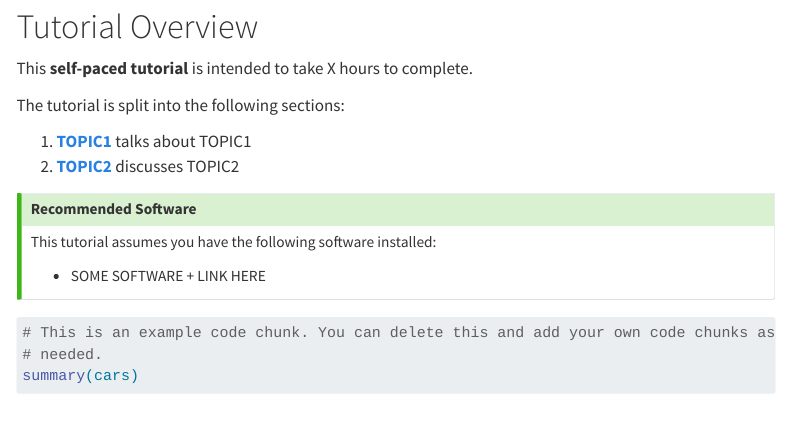
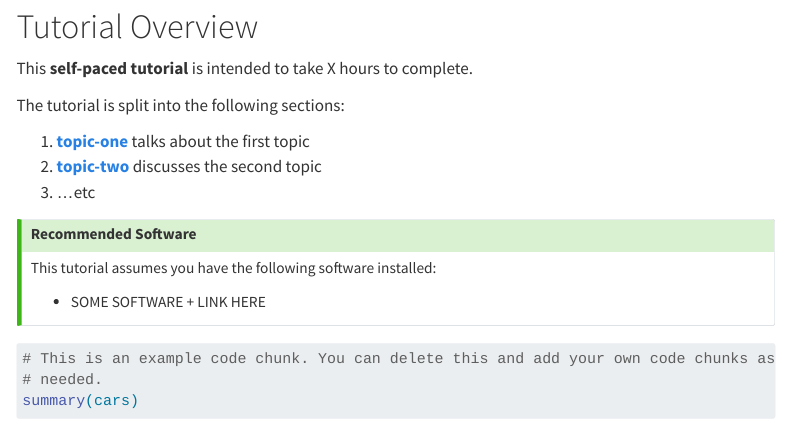
Before and after one commit to lmu-osc/tutorial-template, a Quarto document (index.qmd): the page in a window 1100 px wide, from 110 px down. Rendered offline with R 4.5, knitr and Pandoc in place of Quarto, with nearby package versions; menus at the side of the page are left out.

Commit message:
Overhaul documentation

```diff
--- a/index.qmd
+++ b/index.qmd
@@ -11,8 +11,9 @@ This **self-paced tutorial** is intended to take X hours to complete.
 
 The tutorial is split into the following sections:
 
-1.  [**TOPIC1**]() talks about TOPIC1
-2.  [**TOPIC2**]() discusses TOPIC2
+1.  [**topic-one**]() talks about the first topic
+2.  [**topic-two**]() discusses the second topic
+3. ...etc
 
 
 ::: {.callout-tip title="Recommended Software"}
```
Also changed, not shown: README.md.
